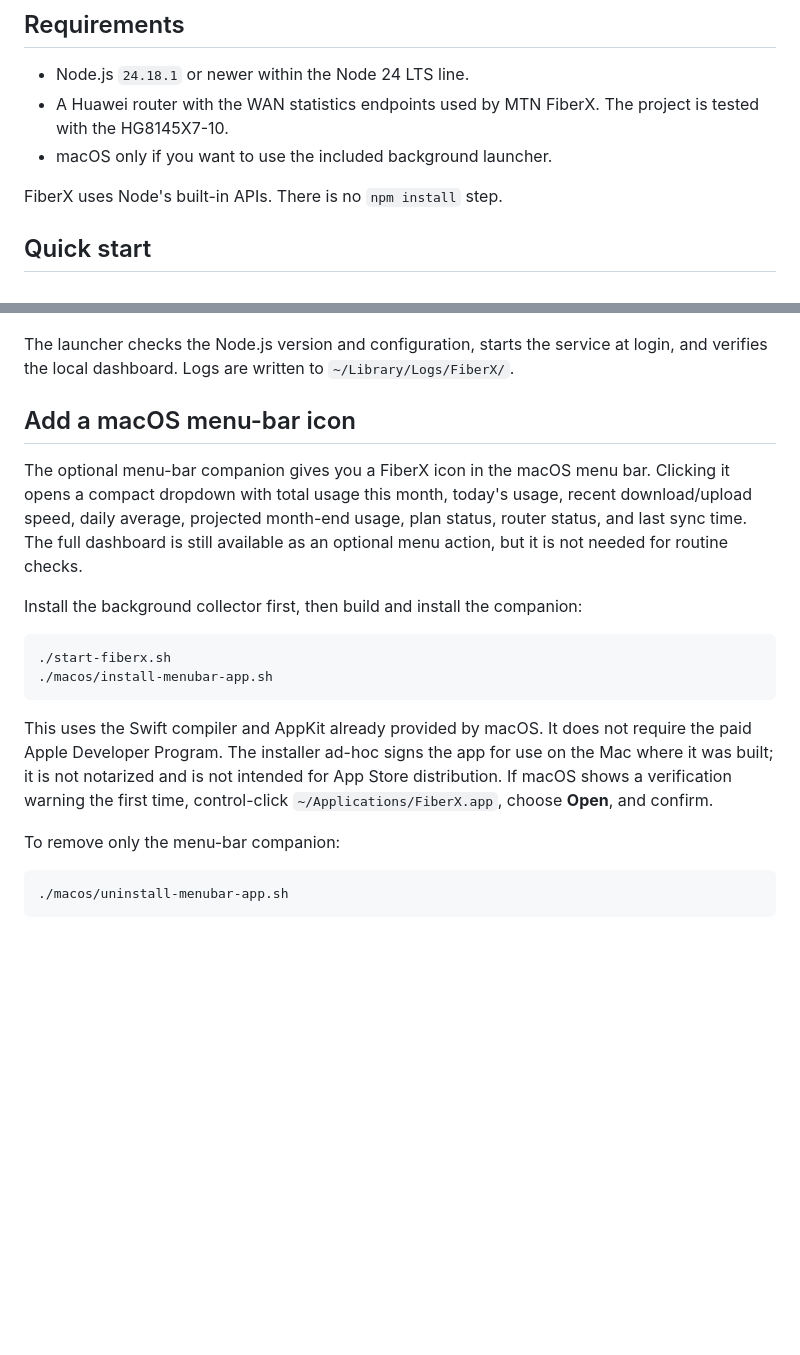
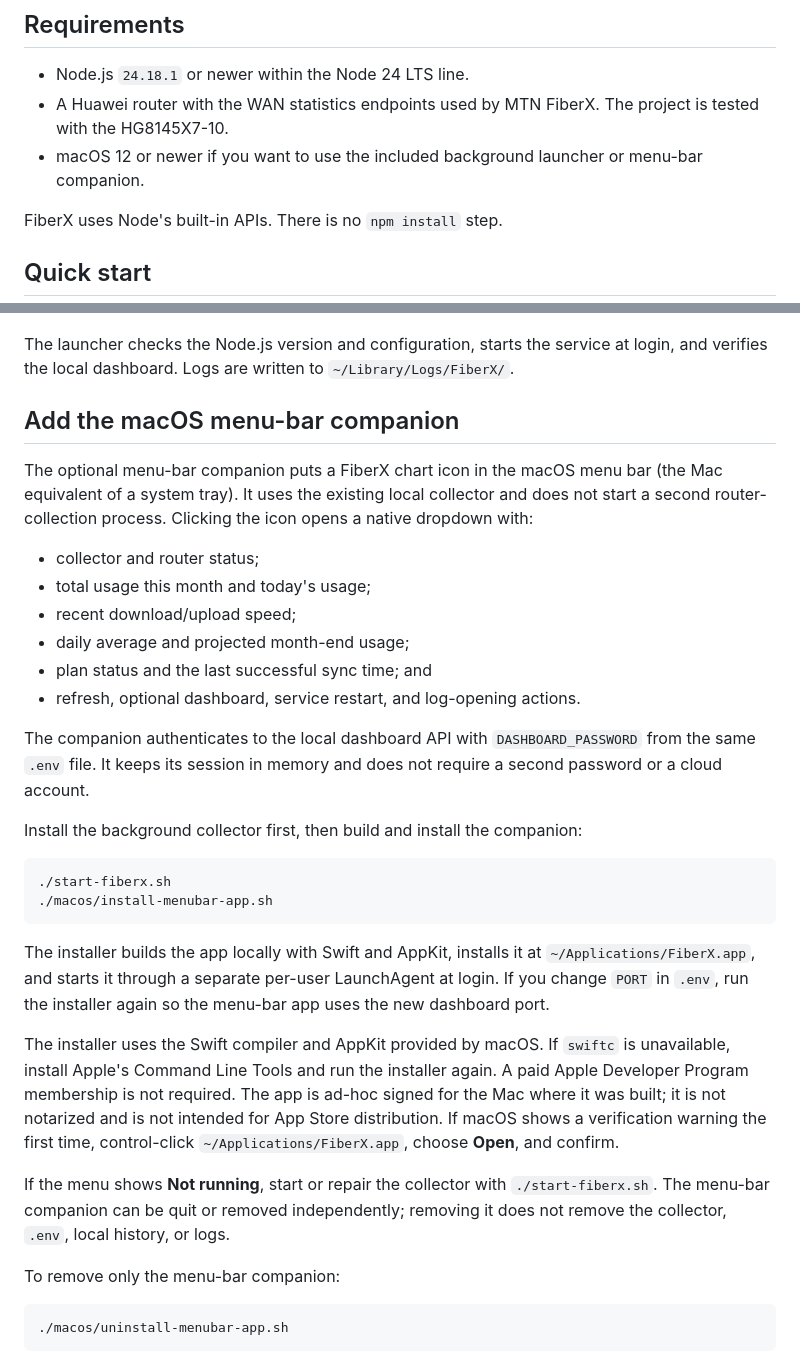
Before and after one commit to wtoalabi/mtn_fiberx_counter, a Markdown page: README.md, 2 parts joined by grey strips. GitHub-like rendering; blank space fills up the shorter version.

Commit message:
docs: update macOS menu-bar instructions

````diff
--- a/README.md
+++ b/README.md
@@ -25,7 +25,7 @@ This project was inspired by [sagenoya/mtn-data-tracker](https://github.com/sage
 
 - Node.js `24.18.1` or newer within the Node 24 LTS line.
 - A Huawei router with the WAN statistics endpoints used by MTN FiberX. The project is tested with the HG8145X7-10.
-- macOS only if you want to use the included background launcher.
+- macOS 12 or newer if you want to use the included background launcher or menu-bar companion.
 
 FiberX uses Node's built-in APIs. There is no `npm install` step.
 
@@ -67,9 +67,18 @@ The included launcher installs a per-user LaunchAgent and keeps the collector ru
 
 The launcher checks the Node.js version and configuration, starts the service at login, and verifies the local dashboard. Logs are written to `~/Library/Logs/FiberX/`.
 
-## Add a macOS menu-bar icon
+## Add the macOS menu-bar companion
 
-The optional menu-bar companion gives you a FiberX icon in the macOS menu bar. Clicking it opens a compact dropdown with total usage this month, today's usage, recent download/upload speed, daily average, projected month-end usage, plan status, router status, and last sync time. The full dashboard is still available as an optional menu action, but it is not needed for routine checks.
+The optional menu-bar companion puts a FiberX chart icon in the macOS menu bar (the Mac equivalent of a system tray). It uses the existing local collector and does not start a second router-collection process. Clicking the icon opens a native dropdown with:
+
+- collector and router status;
+- total usage this month and today's usage;
+- recent download/upload speed;
+- daily average and projected month-end usage;
+- plan status and the last successful sync time; and
+- refresh, optional dashboard, service restart, and log-opening actions.
+
+The companion authenticates to the local dashboard API with `DASHBOARD_PASSWORD` from the same `.env` file. It keeps its session in memory and does not require a second password or a cloud account.
 
 Install the background collector first, then build and install the companion:
 
@@ -78,7 +87,11 @@ Install the background collector first, then build and install the companion:
 ./macos/install-menubar-app.sh
 ```
 
-This uses the Swift compiler and AppKit already provided by macOS. It does not require the paid Apple Developer Program. The installer ad-hoc signs the app for use on the Mac where it was built; it is not notarized and is not intended for App Store distribution. If macOS shows a verification warning the first time, control-click `~/Applications/FiberX.app`, choose **Open**, and confirm.
+The installer builds the app locally with Swift and AppKit, installs it at `~/Applications/FiberX.app`, and starts it through a separate per-user LaunchAgent at login. If you change `PORT` in `.env`, run the installer again so the menu-bar app uses the new dashboard port.
+
+The installer uses the Swift compiler and AppKit provided by macOS. If `swiftc` is unavailable, install Apple's Command Line Tools and run the installer again. A paid Apple Developer Program membership is not required. The app is ad-hoc signed for the Mac where it was built; it is not notarized and is not intended for App Store distribution. If macOS shows a verification warning the first time, control-click `~/Applications/FiberX.app`, choose **Open**, and confirm.
+
+If the menu shows **Not running**, start or repair the collector with `./start-fiberx.sh`. The menu-bar companion can be quit or removed independently; removing it does not remove the collector, `.env`, local history, or logs.
 
 To remove only the menu-bar companion:
 
````
